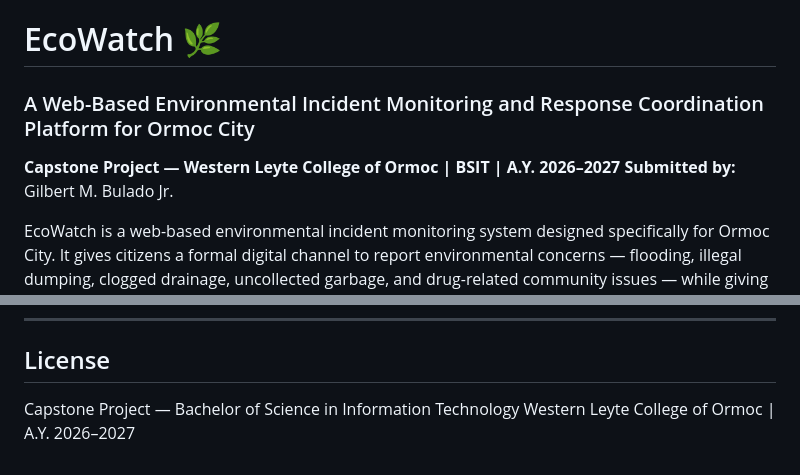
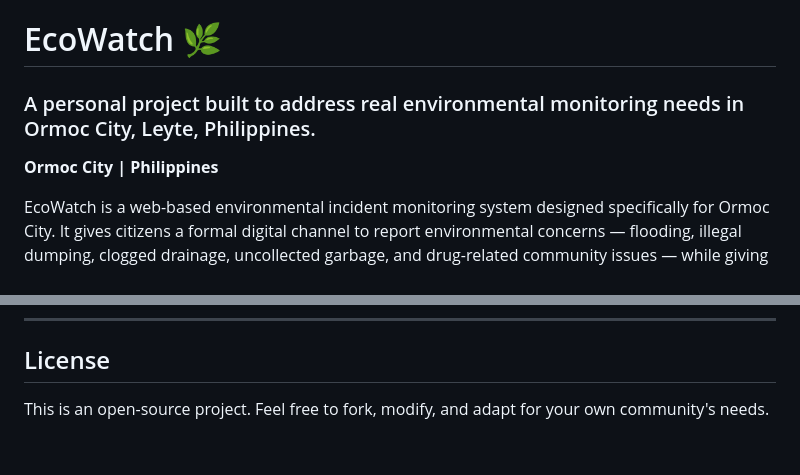
Before and after one commit to YourGbDev/EcoWatch, a Markdown page: README.md, 2 parts joined by grey strips. Rendered like a GitHub page.

Commit message:
Update README.md: remove academic references, update header to personal project description

```diff
--- a/README.md
+++ b/README.md
@@ -1,9 +1,8 @@
 # EcoWatch 🌿
 
-### A Web-Based Environmental Incident Monitoring and Response Coordination Platform for Ormoc City
+### A personal project built to address real environmental monitoring needs in Ormoc City, Leyte, Philippines.
 
-**Capstone Project — Western Leyte College of Ormoc | BSIT | A.Y. 2026–2027**
-**Submitted by:** Gilbert M. Bulado Jr.
+**Ormoc City | Philippines**
 
 EcoWatch is a web-based environmental incident monitoring system designed specifically for Ormoc City. It gives citizens a formal digital channel to report environmental concerns — flooding, illegal dumping, clogged drainage, uncollected garbage, and drug-related community issues — while giving the **City Disaster Risk Reduction and Management Office (CDRRMO)** a structured operations dashboard to receive, triage, coordinate, and resolve those reports.
 
@@ -133,5 +132,4 @@ Each transition is timestamped and logged with CDRRMO notes for full accountabil
 
 ## License
 
-Capstone Project — Bachelor of Science in Information Technology
-Western Leyte College of Ormoc | A.Y. 2026–2027
+This is an open-source project. Feel free to fork, modify, and adapt for your own community's needs.
```
